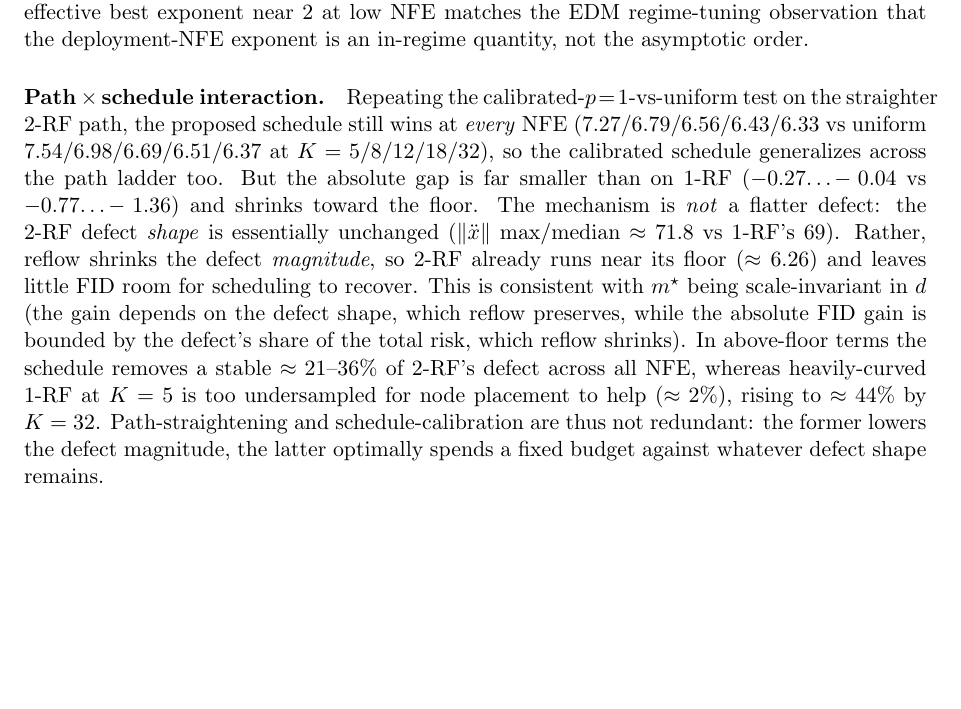
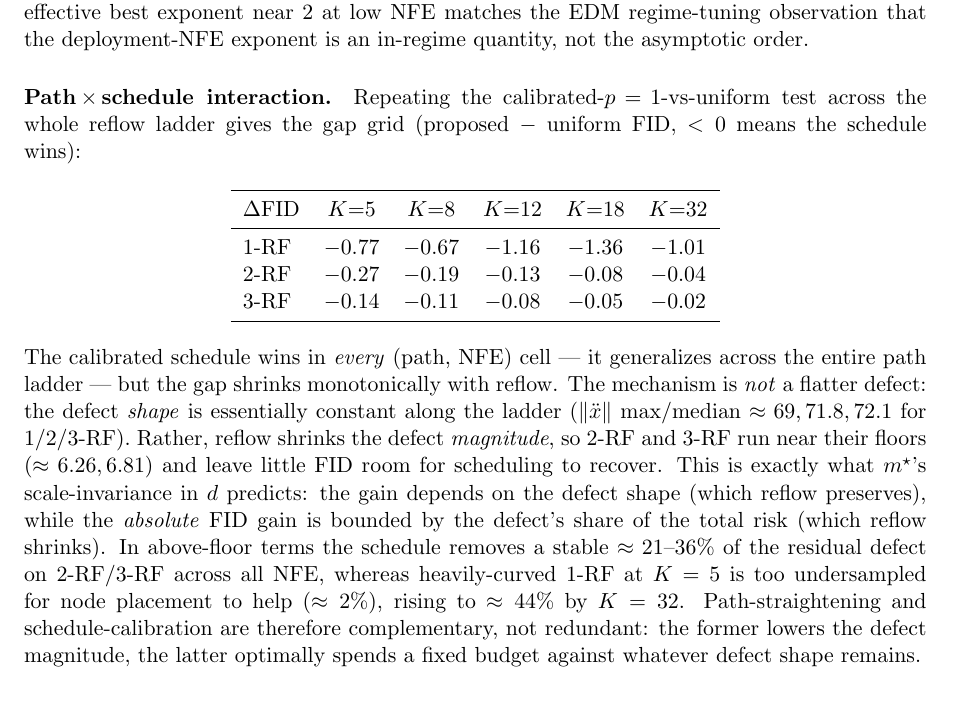
Before and after one commit to thermau5/autonomous-diffusion-experiment-factory, a LaTeX paper (outputs/paper/new_generic/report_level3_path.tex): part of page 5 of 5, cut so that both start at the same text, the shorter picture padded with empty space. Compiled offline with pdfLaTeX.

Commit message:
auto30: finalize full path x schedule gap grid in report + summary (schedule wins every cell; gap shrinks with reflow, shape constant)

```diff
--- a/outputs/paper/new_generic/report_level3_path.tex
+++ b/outputs/paper/new_generic/report_level3_path.tex
@@ -290,26 +290,39 @@ EDM regime-tuning observation that the deployment-NFE exponent is an
 in-regime quantity, not the asymptotic order.
 
 \paragraph{Path\,$\times$\,schedule interaction.} Repeating the
-calibrated-$p\!=\!1$-vs-uniform test on the straighter 2-RF path, the
-proposed schedule still wins at \emph{every} NFE
-($7.27/6.79/6.56/6.43/6.33$ vs uniform $7.54/6.98/6.69/6.51/6.37$ at
-$K=5/8/12/18/32$), so the calibrated schedule generalizes across the path
-ladder too. But the absolute gap is far smaller than on 1-RF
-($-0.27\!\dots\!-0.04$ vs $-0.77\!\dots\!-1.36$) and shrinks toward the
-floor. The mechanism is \emph{not} a flatter defect: the 2-RF defect
-\emph{shape} is essentially unchanged ($\lVert\ddot x\rVert$ max/median
-$\approx71.8$ vs 1-RF's $69$). Rather, reflow shrinks the defect
-\emph{magnitude}, so 2-RF already runs near its floor ($\approx6.26$) and
-leaves little FID room for scheduling to recover. This is consistent with
-$m^\star$ being scale-invariant in $d$ (the gain depends on the defect
-shape, which reflow preserves, while the absolute FID gain is bounded by
-the defect's share of the total risk, which reflow shrinks). In
-above-floor terms the schedule removes a stable $\approx21\text{--}36\%$ of
-2-RF's defect across all NFE, whereas heavily-curved 1-RF at $K=5$ is too
+calibrated-$p\!=\!1$-vs-uniform test across the whole reflow ladder gives
+the gap grid (proposed $-$ uniform FID, $<0$ means the schedule wins):
+
+\begin{center}
+\begin{tabular}{lccccc}
+\toprule
+$\Delta$FID & $K{=}5$ & $K{=}8$ & $K{=}12$ & $K{=}18$ & $K{=}32$\\
+\midrule
+1-RF & $-0.77$ & $-0.67$ & $-1.16$ & $-1.36$ & $-1.01$\\
+2-RF & $-0.27$ & $-0.19$ & $-0.13$ & $-0.08$ & $-0.04$\\
+3-RF & $-0.14$ & $-0.11$ & $-0.08$ & $-0.05$ & $-0.02$\\
+\bottomrule
+\end{tabular}
+\end{center}
+
+\noindent The calibrated schedule wins in \emph{every} (path, NFE) cell ---
+it generalizes across the entire path ladder --- but the gap shrinks
+monotonically with reflow. The mechanism is \emph{not} a flatter defect:
+the defect \emph{shape} is essentially constant along the ladder
+($\lVert\ddot x\rVert$ max/median $\approx 69,71.8,72.1$ for 1/2/3-RF).
+Rather, reflow shrinks the defect \emph{magnitude}, so 2-RF and 3-RF run
+near their floors ($\approx6.26,6.81$) and leave little FID room for
+scheduling to recover. This is exactly what $m^\star$'s scale-invariance in
+$d$ predicts: the gain depends on the defect shape (which reflow
+preserves), while the \emph{absolute} FID gain is bounded by the defect's
+share of the total risk (which reflow shrinks). In above-floor terms the
+schedule removes a stable $\approx21\text{--}36\%$ of the residual defect
+on 2-RF/3-RF across all NFE, whereas heavily-curved 1-RF at $K=5$ is too
 undersampled for node placement to help ($\approx2\%$), rising to
 $\approx44\%$ by $K=32$. Path-straightening and schedule-calibration are
-thus not redundant: the former lowers the defect magnitude, the latter
-optimally spends a fixed budget against whatever defect shape remains.
+therefore complementary, not redundant: the former lowers the defect
+magnitude, the latter optimally spends a fixed budget against whatever
+defect shape remains.
 
 \section{Conclusion}
 The reflow series isolates the path axis $P$ and confirms the certificate's
```
Also changed, not shown: outputs/auto30_summary.md (+9 -2 lines).
